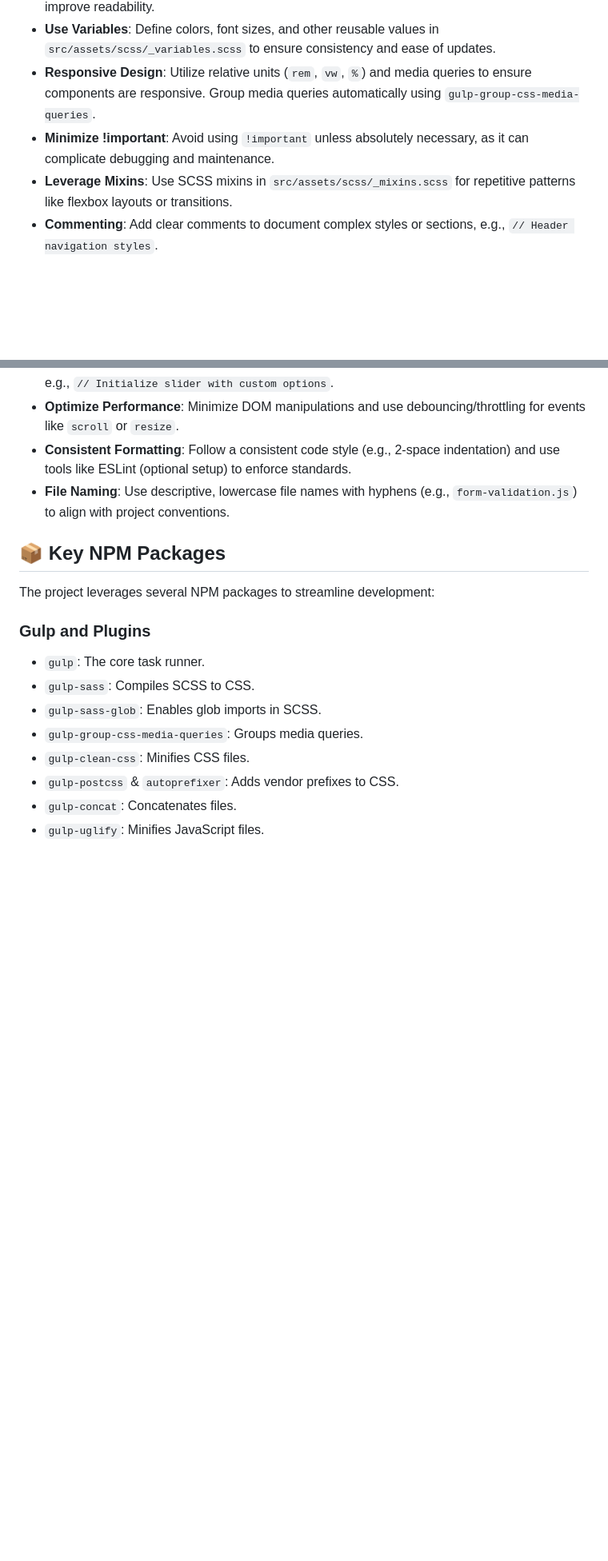
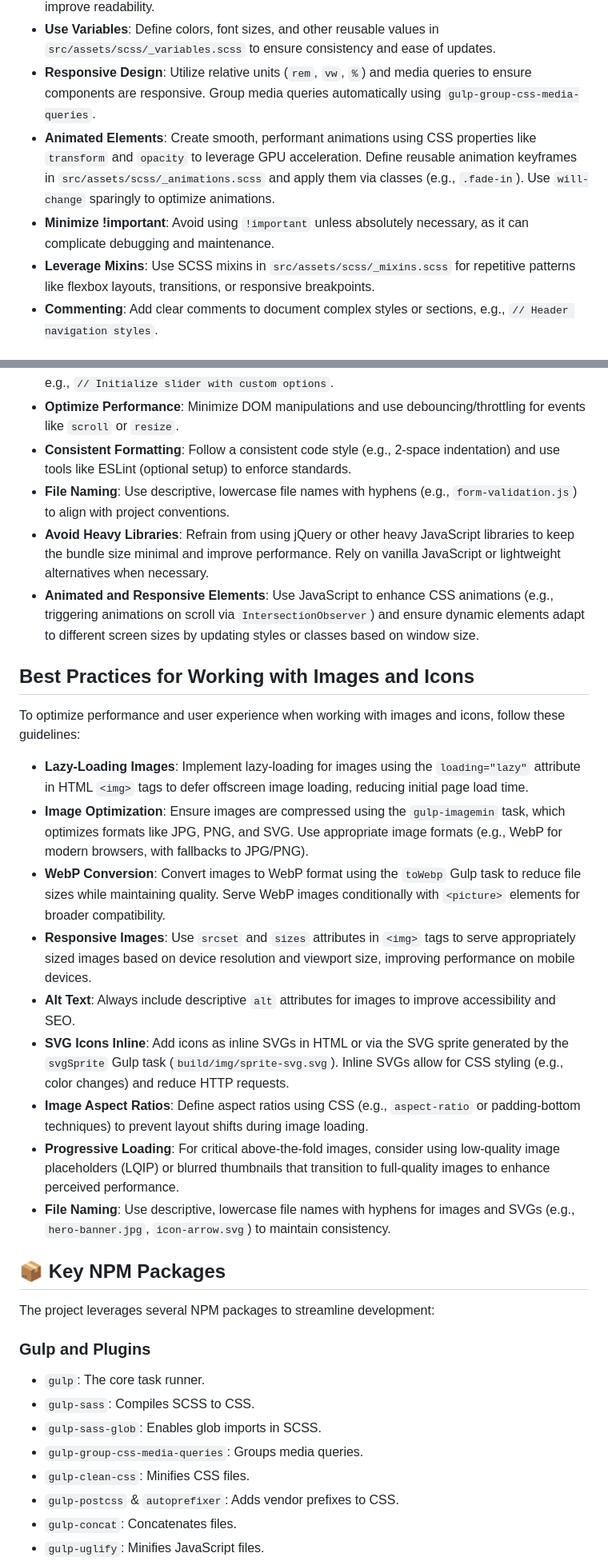
Before and after one commit to stallev/manipulator, a Markdown page: Readme.md, 2 parts joined by grey strips. Shown: that part at 80% size. Drawn GitHub-style; blank space fills up the shorter version.

Commit message:
initial commit 4

```diff
--- a/Readme.md
+++ b/Readme.md
@@ -26,8 +26,9 @@ To ensure maintainable and scalable CSS, follow these best practices when stylin
 - **Avoid Deep Nesting**: Limit SCSS nesting to 2-3 levels to prevent overly specific selectors and improve readability.
 - **Use Variables**: Define colors, font sizes, and other reusable values in `src/assets/scss/_variables.scss` to ensure consistency and ease of updates.
 - **Responsive Design**: Utilize relative units (`rem`, `vw`, `%`) and media queries to ensure components are responsive. Group media queries automatically using `gulp-group-css-media-queries`.
+- **Animated Elements**: Create smooth, performant animations using CSS properties like `transform` and `opacity` to leverage GPU acceleration. Define reusable animation keyframes in `src/assets/scss/_animations.scss` and apply them via classes (e.g., `.fade-in`). Use `will-change` sparingly to optimize animations.
 - **Minimize !important**: Avoid using `!important` unless absolutely necessary, as it can complicate debugging and maintenance.
-- **Leverage Mixins**: Use SCSS mixins in `src/assets/scss/_mixins.scss` for repetitive patterns like flexbox layouts or transitions.
+- **Leverage Mixins**: Use SCSS mixins in `src/assets/scss/_mixins.scss` for repetitive patterns like flexbox layouts, transitions, or responsive breakpoints.
 - **Commenting**: Add clear comments to document complex styles or sections, e.g., `// Header navigation styles`.
 
 ## Guidelines for Writing JavaScript
@@ -43,6 +44,22 @@ To maintain clean, efficient, and modular JavaScript code, adhere to the followi
 - **Optimize Performance**: Minimize DOM manipulations and use debouncing/throttling for events like `scroll` or `resize`.
 - **Consistent Formatting**: Follow a consistent code style (e.g., 2-space indentation) and use tools like ESLint (optional setup) to enforce standards.
 - **File Naming**: Use descriptive, lowercase file names with hyphens (e.g., `form-validation.js`) to align with project conventions.
+- **Avoid Heavy Libraries**: Refrain from using jQuery or other heavy JavaScript libraries to keep the bundle size minimal and improve performance. Rely on vanilla JavaScript or lightweight alternatives when necessary.
+- **Animated and Responsive Elements**: Use JavaScript to enhance CSS animations (e.g., triggering animations on scroll via `IntersectionObserver`) and ensure dynamic elements adapt to different screen sizes by updating styles or classes based on window size.
+
+## Best Practices for Working with Images and Icons
+
+To optimize performance and user experience when working with images and icons, follow these guidelines:
+
+- **Lazy-Loading Images**: Implement lazy-loading for images using the `loading="lazy"` attribute in HTML `<img>` tags to defer offscreen image loading, reducing initial page load time.
+- **Image Optimization**: Ensure images are compressed using the `gulp-imagemin` task, which optimizes formats like JPG, PNG, and SVG. Use appropriate image formats (e.g., WebP for modern browsers, with fallbacks to JPG/PNG).
+- **WebP Conversion**: Convert images to WebP format using the `toWebp` Gulp task to reduce file sizes while maintaining quality. Serve WebP images conditionally with `<picture>` elements for broader compatibility.
+- **Responsive Images**: Use `srcset` and `sizes` attributes in `<img>` tags to serve appropriately sized images based on device resolution and viewport size, improving performance on mobile devices.
+- **Alt Text**: Always include descriptive `alt` attributes for images to improve accessibility and SEO.
+- **SVG Icons Inline**: Add icons as inline SVGs in HTML or via the SVG sprite generated by the `svgSprite` Gulp task (`build/img/sprite-svg.svg`). Inline SVGs allow for CSS styling (e.g., color changes) and reduce HTTP requests.
+- **Image Aspect Ratios**: Define aspect ratios using CSS (e.g., `aspect-ratio` or padding-bottom techniques) to prevent layout shifts during image loading.
+- **Progressive Loading**: For critical above-the-fold images, consider using low-quality image placeholders (LQIP) or blurred thumbnails that transition to full-quality images to enhance perceived performance.
+- **File Naming**: Use descriptive, lowercase file names with hyphens for images and SVGs (e.g., `hero-banner.jpg`, `icon-arrow.svg`) to maintain consistency.
 
 ## 📦 Key NPM Packages
 
```
